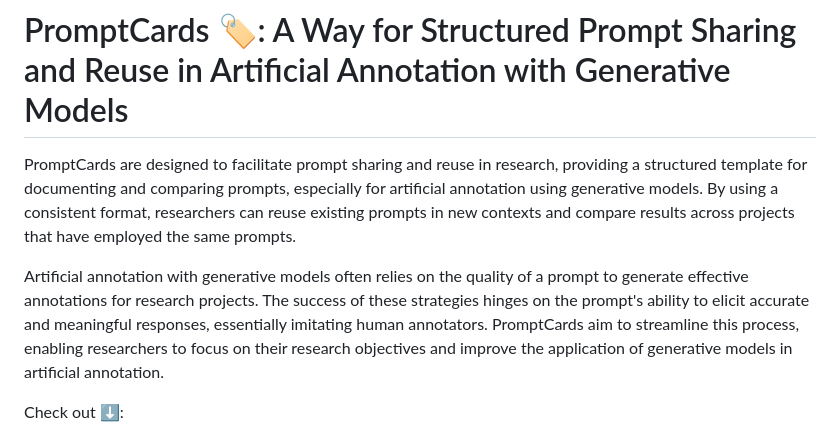
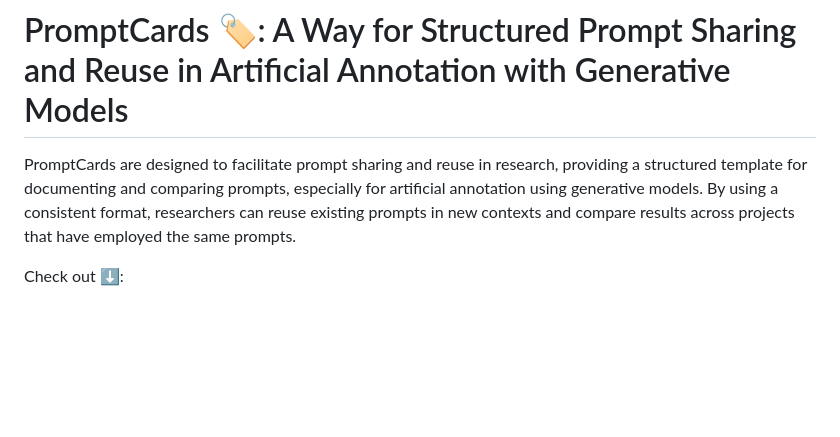
Before and after one commit to chkla/PromptCards, a Markdown page: README.md, the part around the change. Rendered like a GitHub page; blank space fills up the shorter version.

```diff
--- a/README.md
+++ b/README.md
@@ -1,8 +1,6 @@
 # PromptCards 🏷️: A Way for Structured Prompt Sharing and Reuse in Artificial Annotation with Generative Models
 
 PromptCards are designed to facilitate prompt sharing and reuse in research, providing a structured template for documenting and comparing prompts, especially for artificial annotation using generative models. By using a consistent format, researchers can reuse existing prompts in new contexts and compare results across projects that have employed the same prompts.
-
-Artificial annotation with generative models often relies on the quality of a prompt to generate effective annotations for research projects. The success of these strategies hinges on the prompt's ability to elicit accurate and meaningful responses, essentially imitating human annotators. PromptCards aim to streamline this process, enabling researchers to focus on their research objectives and improve the application of generative models in artificial annotation.
 
 Check out ⬇️:
 * Annotation PromptCards [![Google Slides](https://img.shields.io/badge/Archive-yellow?logo=google-slides)](https://huggingface.co/spaces/chkla/AnnotationPromptCards )
```
